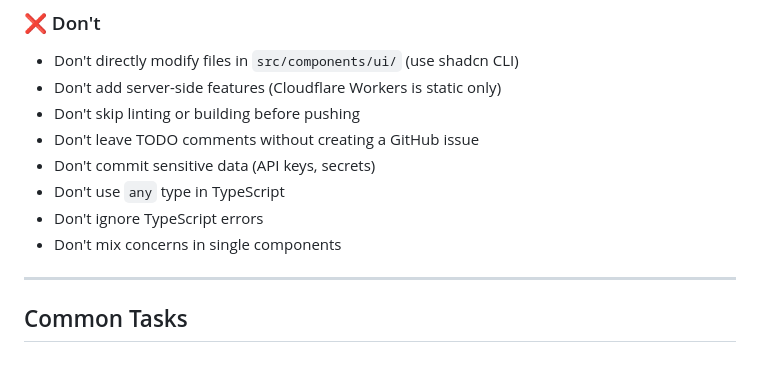
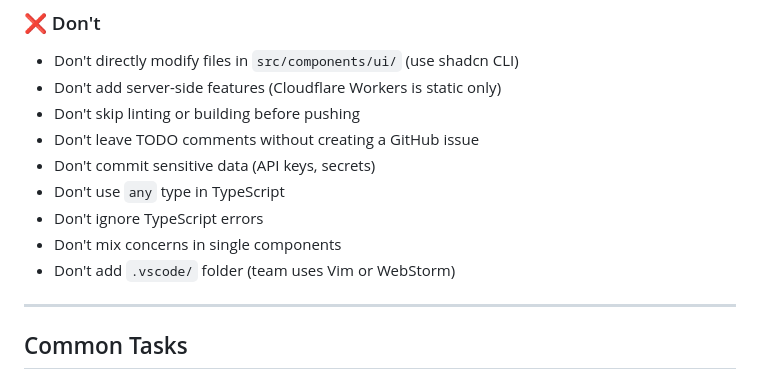
Before and after one commit to akg-kiel/web-konzerte, a Markdown page: AGENTS.md, the part around the change. GitHub-like rendering.

Commit message:
AKG-12: Remove .vscode folder and update documentation
- Remove .vscode/ folder as team uses Vim or WebStorm
- Update AGENTS.md to document no .vscode folder policy

```diff
--- a/AGENTS.md
+++ b/AGENTS.md
@@ -202,6 +202,7 @@ src/
 - Don't use `any` type in TypeScript
 - Don't ignore TypeScript errors
 - Don't mix concerns in single components
+- Don't add `.vscode/` folder (team uses Vim or WebStorm)
 
 ---
 
```
